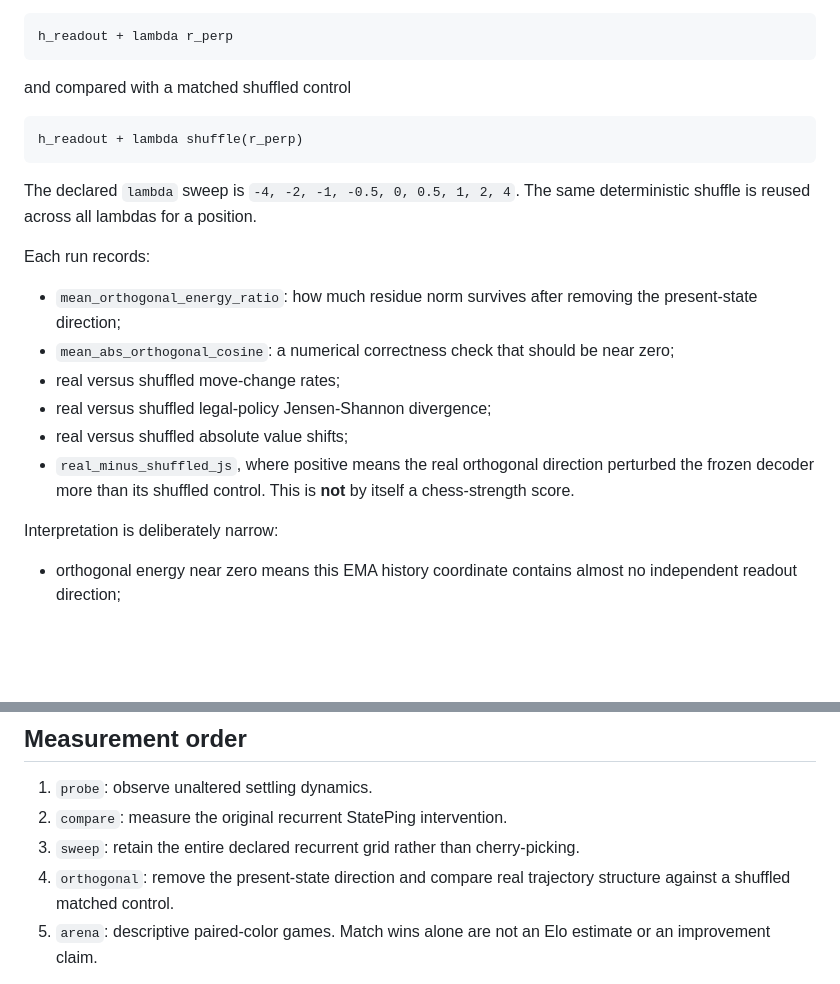
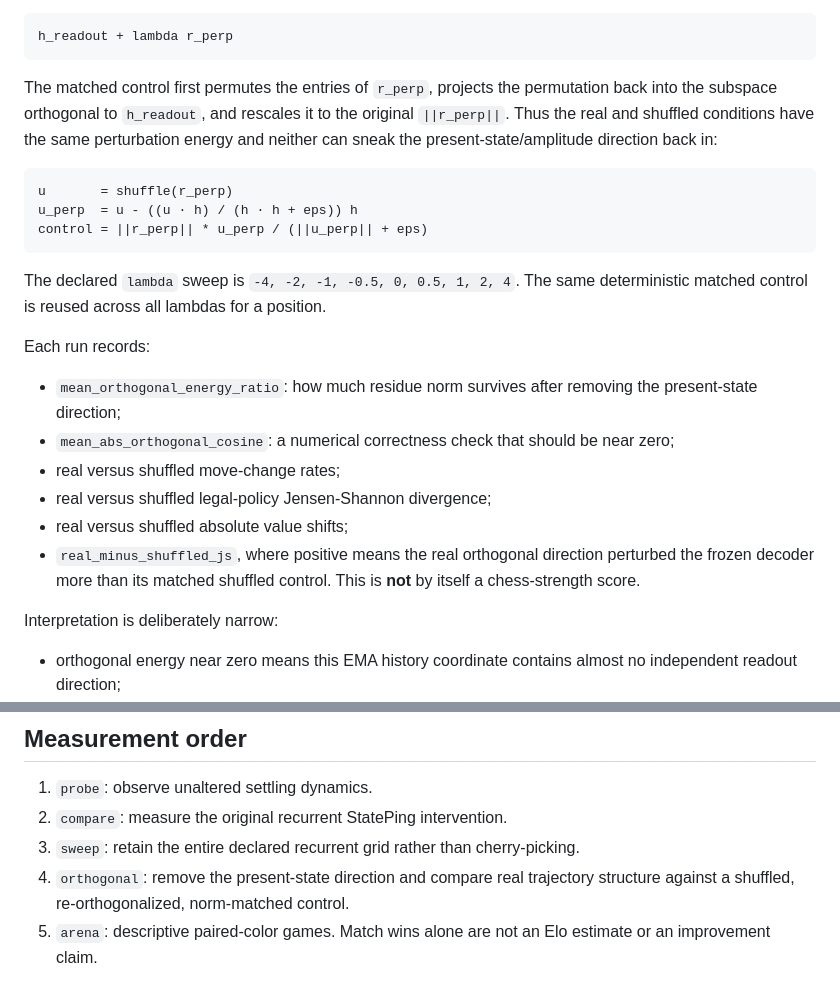
Before and after one commit to anttiluode/ChessFlyStatePings, a Markdown page: README.md, 2 parts joined by grey strips. Rendered like a GitHub page; blank space fills up the shorter version.

Commit message:
docs: clarify matched orthogonal shuffle control

````diff
--- a/README.md
+++ b/README.md
@@ -97,13 +97,15 @@ The frozen ChessFly decoder is then evaluated on
 h_readout + lambda r_perp
 ```
 
-and compared with a matched shuffled control
+The matched control first permutes the entries of `r_perp`, projects the permutation back into the subspace orthogonal to `h_readout`, and rescales it to the original `||r_perp||`. Thus the real and shuffled conditions have the same perturbation energy and neither can sneak the present-state/amplitude direction back in:
 
 ```text
-h_readout + lambda shuffle(r_perp)
+u       = shuffle(r_perp)
+u_perp  = u - ((u · h) / (h · h + eps)) h
+control = ||r_perp|| * u_perp / (||u_perp|| + eps)
 ```
 
-The declared `lambda` sweep is `-4, -2, -1, -0.5, 0, 0.5, 1, 2, 4`. The same deterministic shuffle is reused across all lambdas for a position.
+The declared `lambda` sweep is `-4, -2, -1, -0.5, 0, 0.5, 1, 2, 4`. The same deterministic matched control is reused across all lambdas for a position.
 
 Each run records:
 
@@ -112,7 +114,7 @@ Each run records:
 - real versus shuffled move-change rates;
 - real versus shuffled legal-policy Jensen-Shannon divergence;
 - real versus shuffled absolute value shifts;
-- `real_minus_shuffled_js`, where positive means the real orthogonal direction perturbed the frozen decoder more than its shuffled control. This is **not** by itself a chess-strength score.
+- `real_minus_shuffled_js`, where positive means the real orthogonal direction perturbed the frozen decoder more than its matched shuffled control. This is **not** by itself a chess-strength score.
 
 Interpretation is deliberately narrow:
 
@@ -125,7 +127,7 @@ Interpretation is deliberately narrow:
 1. `probe`: observe unaltered settling dynamics.
 2. `compare`: measure the original recurrent StatePing intervention.
 3. `sweep`: retain the entire declared recurrent grid rather than cherry-picking.
-4. `orthogonal`: remove the present-state direction and compare real trajectory structure against a shuffled matched control.
+4. `orthogonal`: remove the present-state direction and compare real trajectory structure against a shuffled, re-orthogonalized, norm-matched control.
 5. `arena`: descriptive paired-color games. Match wins alone are not an Elo estimate or an improvement claim.
 
 Stockfish is optional and intended for stricter move-quality checks; the baseline-vs-StatePing comparison and arena do not require it.
````
